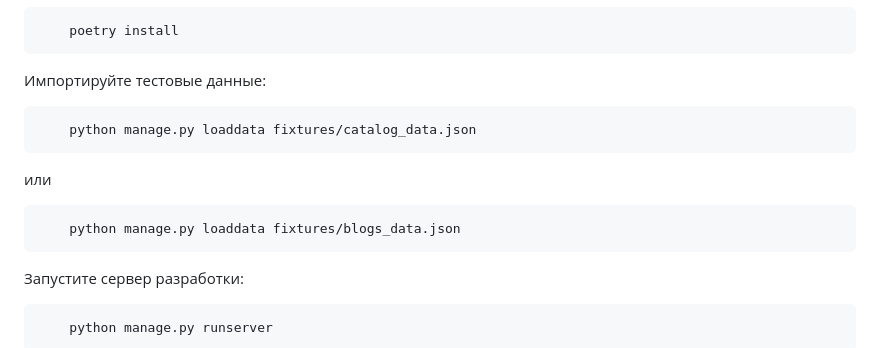
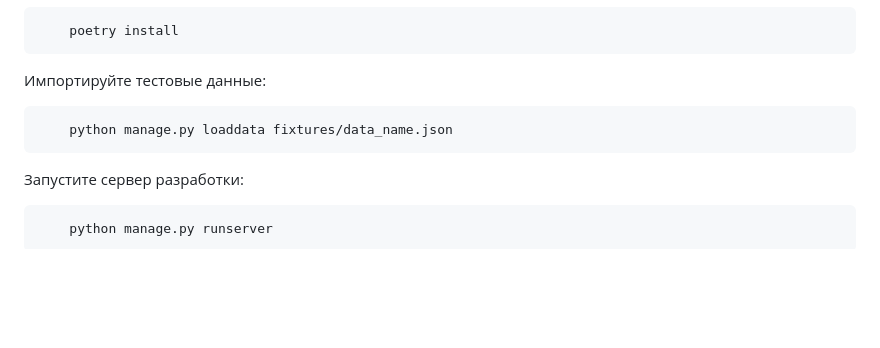
Before and after one commit to Gammpyr/online_store, a Markdown page: README.md, the part around the change. Drawn GitHub-style; blank space fills up the shorter version.

````diff
--- a/README.md
+++ b/README.md
@@ -22,13 +22,10 @@
 ```
 
 Импортируйте тестовые данные:
-```bash
-    python manage.py loaddata fixtures/catalog_data.json
 ```
-или
-```bash
-    python manage.py loaddata fixtures/blogs_data.json
+    python manage.py loaddata fixtures/data_name.json
 ```
+
 
 Запустите сервер разработки:
 
````
